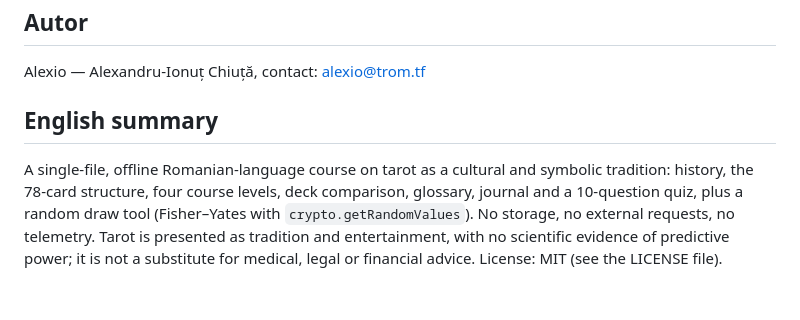
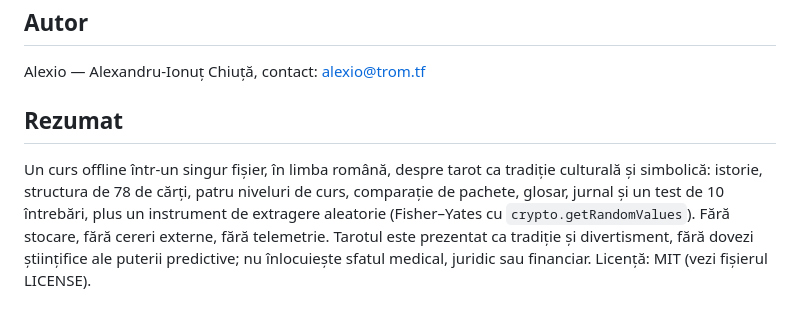
Before and after one commit to chiuta/Tarot, a Markdown page: README.ro.md, the part around the change. Drawn GitHub-style.

```diff
--- a/README.ro.md
+++ b/README.ro.md
@@ -71,6 +71,6 @@ MIT — vezi fișierul LICENSE.
 
 Alexio — Alexandru-Ionuț Chiuță, contact: alexio@trom.tf
 
-## English summary
+## Rezumat
 
-A single-file, offline Romanian-language course on tarot as a cultural and symbolic tradition: history, the 78-card structure, four course levels, deck comparison, glossary, journal and a 10-question quiz, plus a random draw tool (Fisher–Yates with `crypto.getRandomValues`). No storage, no external requests, no telemetry. Tarot is presented as tradition and entertainment, with no scientific evidence of predictive power; it is not a substitute for medical, legal or financial advice. License: MIT (see the LICENSE file).
+Un curs offline într-un singur fișier, în limba română, despre tarot ca tradiție culturală și simbolică: istorie, structura de 78 de cărți, patru niveluri de curs, comparație de pachete, glosar, jurnal și un test de 10 întrebări, plus un instrument de extragere aleatorie (Fisher–Yates cu `crypto.getRandomValues`). Fără stocare, fără cereri externe, fără telemetrie. Tarotul este prezentat ca tradiție și divertisment, fără dovezi științifice ale puterii predictive; nu înlocuiește sfatul medical, juridic sau financiar. Licență: MIT (vezi fișierul LICENSE).
```
